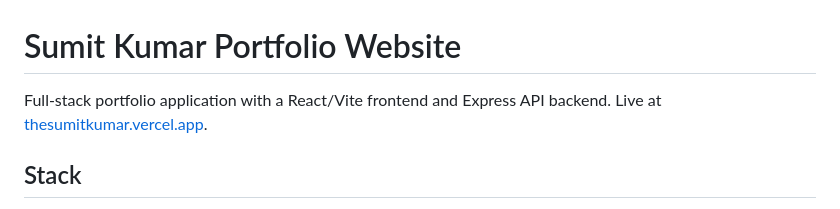
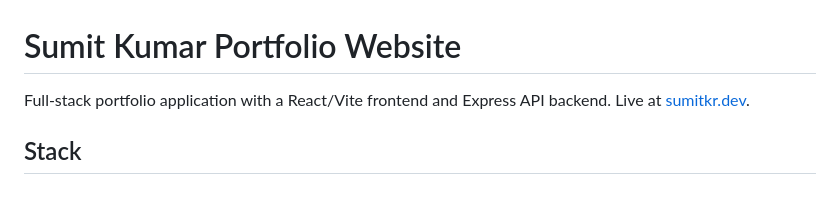
Before and after one commit to imsumit28/portfolio-website, a Markdown page: README.md, the part around the change. GitHub-like rendering.

Commit message:
Update README live URL to sumitkr.dev

```diff
--- a/README.md
+++ b/README.md
@@ -1,6 +1,6 @@
 # Sumit Kumar Portfolio Website
 
-Full-stack portfolio application with a React/Vite frontend and Express API backend. Live at [thesumitkumar.vercel.app](https://thesumitkumar.vercel.app).
+Full-stack portfolio application with a React/Vite frontend and Express API backend. Live at [sumitkr.dev](https://sumitkr.dev).
 
 ## Stack
 
```
